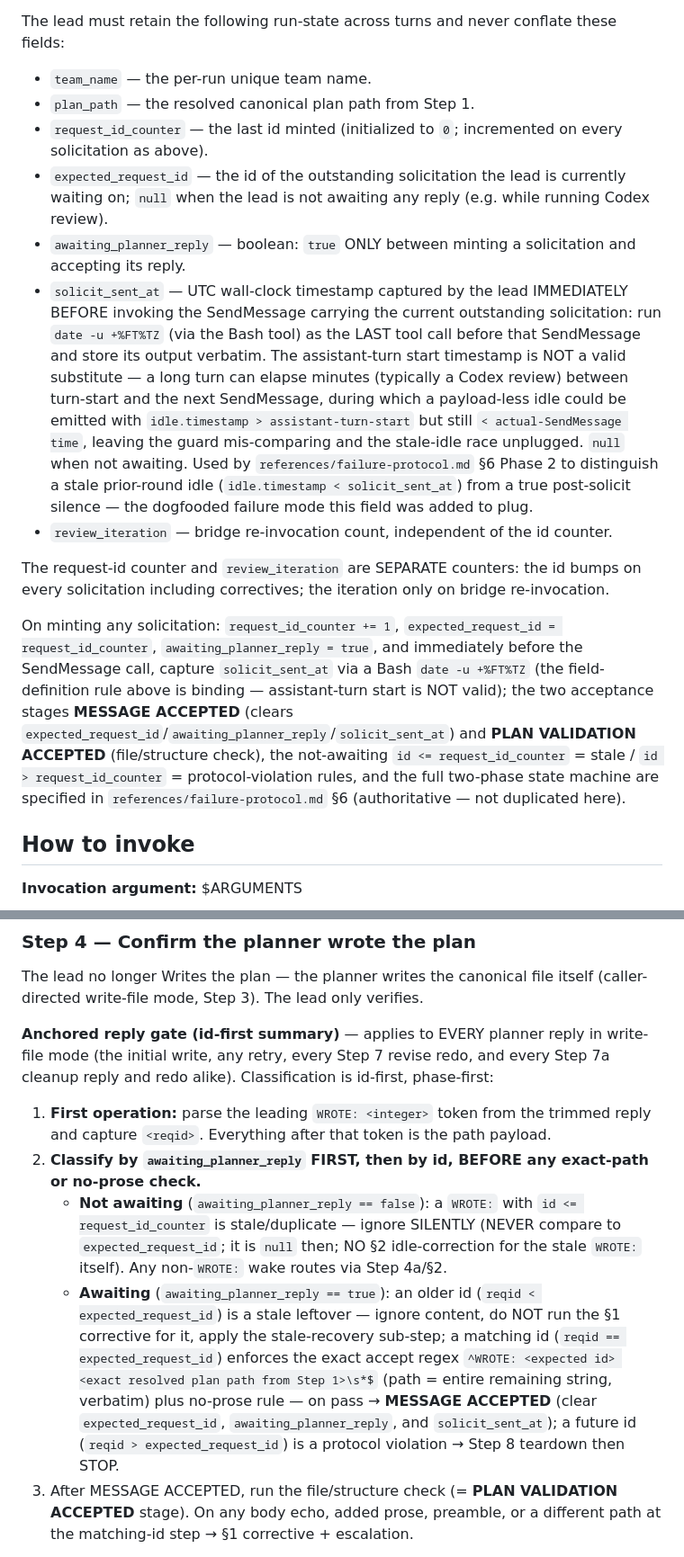
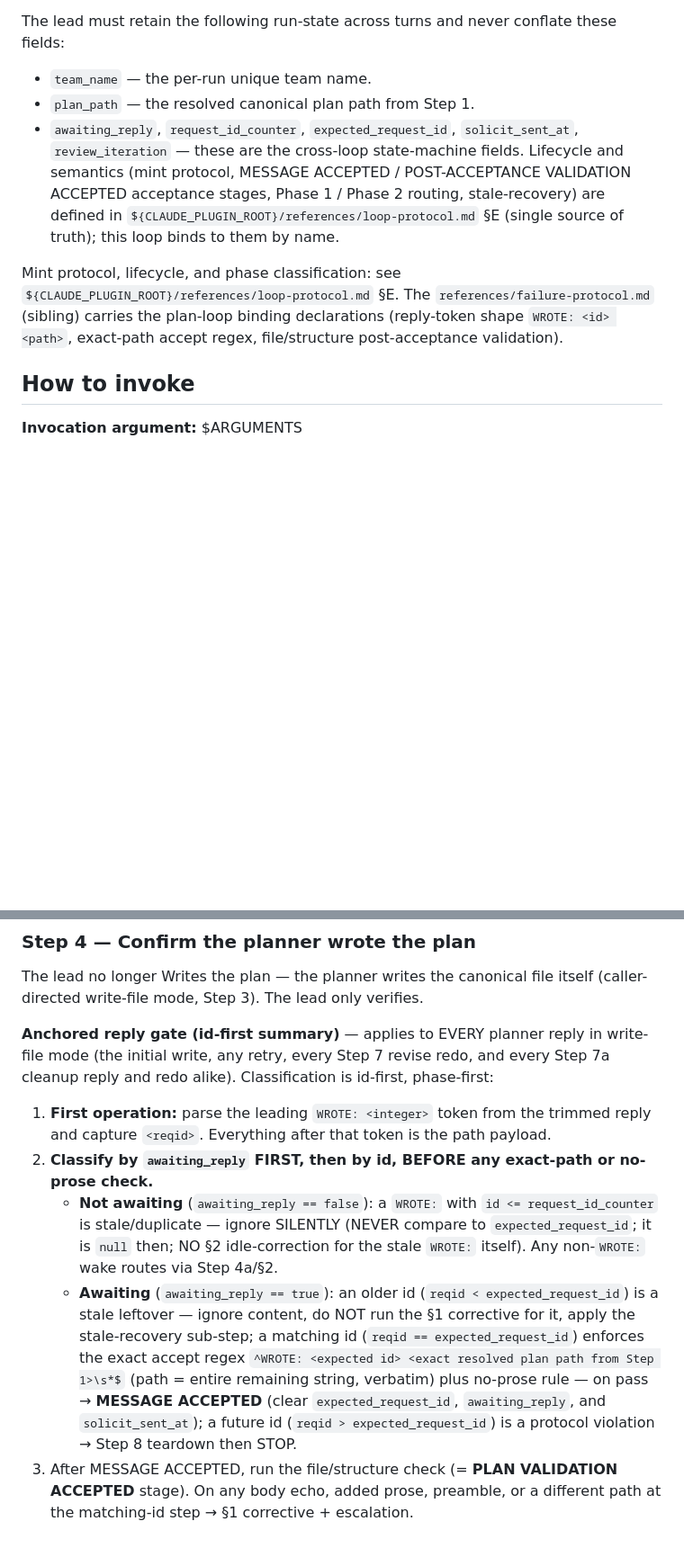
Before and after one commit to zeikar/hyperclaude, a Markdown page: skills/hyper-plan-loop/SKILL.md, 2 parts joined by grey strips. Shown at 90% size. GitHub-like rendering; blank space fills up the shorter version.

Commit message:
refactor(hyper-plan-loop): Step 0 reads shared loop-protocol; rename awaiting_reply; cite §E for field defs

```diff
--- a/skills/hyper-plan-loop/SKILL.md
+++ b/skills/hyper-plan-loop/SKILL.md
@@ -35,17 +35,12 @@ This skill uses the experimental agent-teams tools. The per-run team name is pas
 **Planner request id.** Every lead→planner solicitation carries a per-run, lead-owned, monotonically increasing integer id. The lead is the SOLE id source — the planner only echoes it. The counter increments on EVERY solicitation: spawn = 1, each Step 7 revise = +1, each Step 7a cleanup = +1, AND every §1/§3 corrective redo — anchored-gate corrective AND file-check corrective alike — gets its OWN new id (a corrective is a fresh solicitation; reusing the prior id reintroduces the blind spot). The `shutdown_request` object message is EXEMPT (no id).
 
 The lead must retain the following run-state across turns and never conflate these fields:
+
 - `team_name` — the per-run unique team name.
 - `plan_path` — the resolved canonical plan path from Step 1.
-- `request_id_counter` — the last id minted (initialized to `0`; incremented on every solicitation as above).
-- `expected_request_id` — the id of the outstanding solicitation the lead is currently waiting on; `null` when the lead is not awaiting any reply (e.g. while running Codex review).
-- `awaiting_planner_reply` — boolean: `true` ONLY between minting a solicitation and accepting its reply.
-- `solicit_sent_at` — UTC wall-clock timestamp captured by the lead IMMEDIATELY BEFORE invoking the SendMessage carrying the current outstanding solicitation: run `date -u +%FT%TZ` (via the Bash tool) as the LAST tool call before that SendMessage and store its output verbatim. The assistant-turn start timestamp is NOT a valid substitute — a long turn can elapse minutes (typically a Codex review) between turn-start and the next SendMessage, during which a payload-less idle could be emitted with `idle.timestamp > assistant-turn-start` but still `< actual-SendMessage time`, leaving the guard mis-comparing and the stale-idle race unplugged. `null` when not awaiting. Used by `references/failure-protocol.md` §6 Phase 2 to distinguish a stale prior-round idle (`idle.timestamp < solicit_sent_at`) from a true post-solicit silence — the dogfooded failure mode this field was added to plug.
-- `review_iteration` — bridge re-invocation count, independent of the id counter.
+- `awaiting_reply`, `request_id_counter`, `expected_request_id`, `solicit_sent_at`, `review_iteration` — these are the cross-loop state-machine fields. Lifecycle and semantics (mint protocol, MESSAGE ACCEPTED / POST-ACCEPTANCE VALIDATION ACCEPTED acceptance stages, Phase 1 / Phase 2 routing, stale-recovery) are defined in `${CLAUDE_PLUGIN_ROOT}/references/loop-protocol.md` §E (single source of truth); this loop binds to them by name.
 
-The request-id counter and `review_iteration` are SEPARATE counters: the id bumps on every solicitation including correctives; the iteration only on bridge re-invocation.
-
-On minting any solicitation: `request_id_counter += 1`, `expected_request_id = request_id_counter`, `awaiting_planner_reply = true`, and immediately before the SendMessage call, capture `solicit_sent_at` via a Bash `date -u +%FT%TZ` (the field-definition rule above is binding — assistant-turn start is NOT valid); the two acceptance stages **MESSAGE ACCEPTED** (clears `expected_request_id`/`awaiting_planner_reply`/`solicit_sent_at`) and **PLAN VALIDATION ACCEPTED** (file/structure check), the not-awaiting `id <= request_id_counter` = stale / `id > request_id_counter` = protocol-violation rules, and the full two-phase state machine are specified in `references/failure-protocol.md` §6 (authoritative — not duplicated here).
+Mint protocol, lifecycle, and phase classification: see `${CLAUDE_PLUGIN_ROOT}/references/loop-protocol.md` §E. The `references/failure-protocol.md` (sibling) carries the plan-loop binding declarations (reply-token shape `WROTE: <id> <path>`, exact-path accept regex, file/structure post-acceptance validation).
 
 ## How to invoke
 
@@ -135,9 +130,9 @@ The lead no longer Writes the plan — the planner writes the canonical file its
 **Anchored reply gate (id-first summary)** — applies to EVERY planner reply in write-file mode (the initial write, any retry, every Step 7 revise redo, and every Step 7a cleanup reply and redo alike). Classification is id-first, phase-first:
 
 1. **First operation:** parse the leading `WROTE: <integer>` token from the trimmed reply and capture `<reqid>`. Everything after that token is the path payload.
-2. **Classify by `awaiting_planner_reply` FIRST, then by id, BEFORE any exact-path or no-prose check.**
-   - **Not awaiting** (`awaiting_planner_reply == false`): a `WROTE:` with `id <= request_id_counter` is stale/duplicate — ignore SILENTLY (NEVER compare to `expected_request_id`; it is `null` then; NO §2 idle-correction for the stale `WROTE:` itself). Any non-`WROTE:` wake routes via Step 4a/§2.
-   - **Awaiting** (`awaiting_planner_reply == true`): an older id (`reqid < expected_request_id`) is a stale leftover — ignore content, do NOT run the §1 corrective for it, apply the stale-recovery sub-step; a matching id (`reqid == expected_request_id`) enforces the exact accept regex `^WROTE: <expected id> <exact resolved plan path from Step 1>\s*$` (path = entire remaining string, verbatim) plus no-prose rule — on pass → **MESSAGE ACCEPTED** (clear `expected_request_id`, `awaiting_planner_reply`, and `solicit_sent_at`); a future id (`reqid > expected_request_id`) is a protocol violation → Step 8 teardown then STOP.
+2. **Classify by `awaiting_reply` FIRST, then by id, BEFORE any exact-path or no-prose check.**
+   - **Not awaiting** (`awaiting_reply == false`): a `WROTE:` with `id <= request_id_counter` is stale/duplicate — ignore SILENTLY (NEVER compare to `expected_request_id`; it is `null` then; NO §2 idle-correction for the stale `WROTE:` itself). Any non-`WROTE:` wake routes via Step 4a/§2.
+   - **Awaiting** (`awaiting_reply == true`): an older id (`reqid < expected_request_id`) is a stale leftover — ignore content, do NOT run the §1 corrective for it, apply the stale-recovery sub-step; a matching id (`reqid == expected_request_id`) enforces the exact accept regex `^WROTE: <expected id> <exact resolved plan path from Step 1>\s*$` (path = entire remaining string, verbatim) plus no-prose rule — on pass → **MESSAGE ACCEPTED** (clear `expected_request_id`, `awaiting_reply`, and `solicit_sent_at`); a future id (`reqid > expected_request_id`) is a protocol violation → Step 8 teardown then STOP.
 3. After MESSAGE ACCEPTED, run the file/structure check (= **PLAN VALIDATION ACCEPTED** stage). On any body echo, added prose, preamble, or a different path at the matching-id step → §1 corrective + escalation.
 
 **File check (only after the gate passes):** confirm the file is non-empty via the Bash tool:
```
Also changed, not shown: other parts of skills/hyper-plan-loop/SKILL.md (+9 -9 lines).
